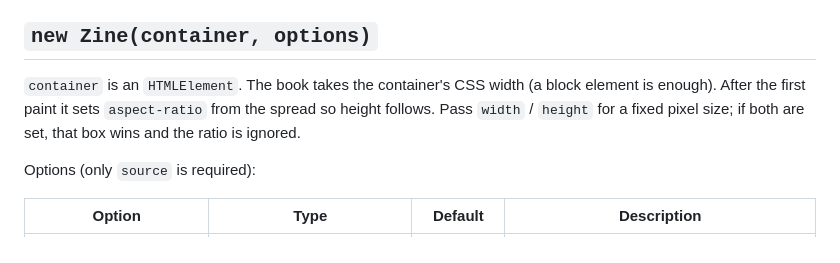
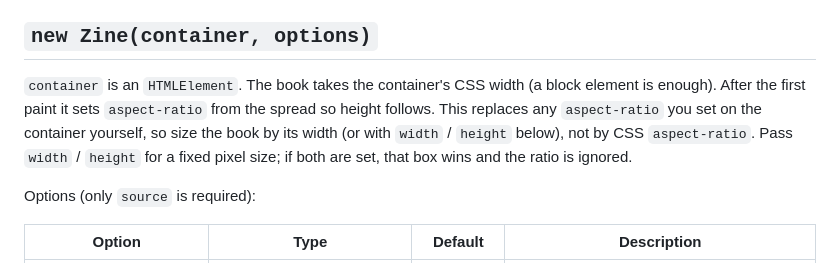
Before and after one commit to awecode/zinejs, a Markdown page: README.md, the part around the change. Drawn GitHub-style.

Commit message:
docs: note the container aspect-ratio is set by the book, replacing a CSS one

```diff
--- a/README.md
+++ b/README.md
@@ -78,7 +78,7 @@ The rest of this page is the full options, methods, and events reference.
 
 ## `new Zine(container, options)`
 
-`container` is an `HTMLElement`. The book takes the container's CSS width (a block element is enough). After the first paint it sets `aspect-ratio` from the spread so height follows. Pass `width` / `height` for a fixed pixel size; if both are set, that box wins and the ratio is ignored.
+`container` is an `HTMLElement`. The book takes the container's CSS width (a block element is enough). After the first paint it sets `aspect-ratio` from the spread so height follows. This replaces any `aspect-ratio` you set on the container yourself, so size the book by its width (or with `width` / `height` below), not by CSS `aspect-ratio`. Pass `width` / `height` for a fixed pixel size; if both are set, that box wins and the ratio is ignored.
 
 Options (only `source` is required):
 
```
